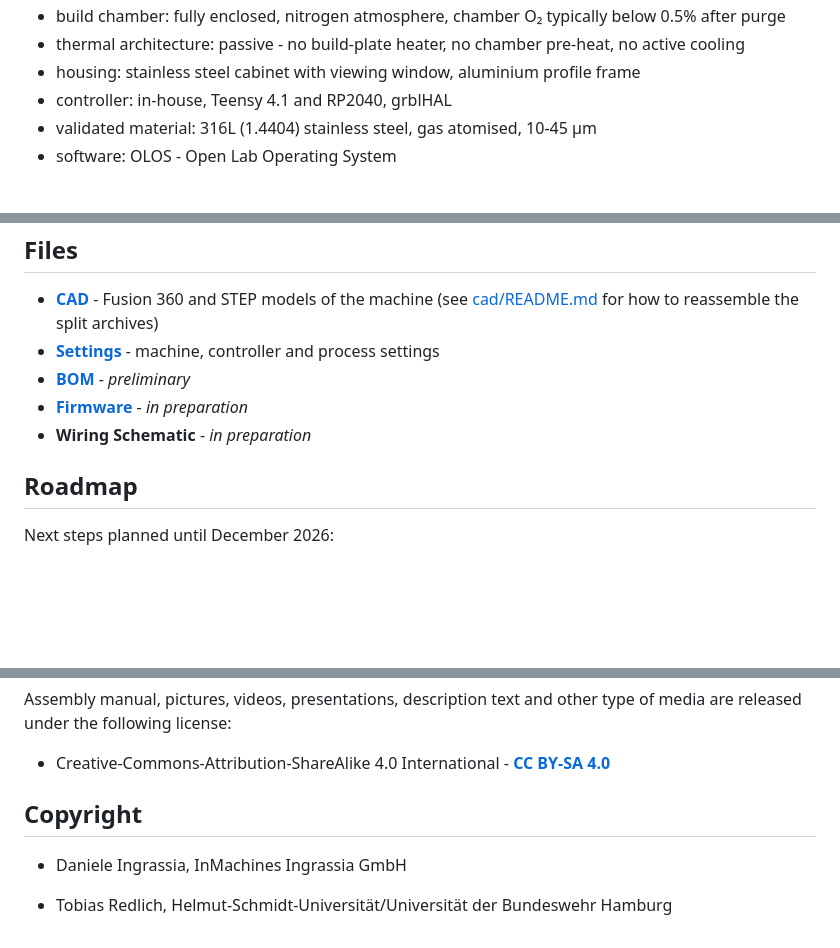
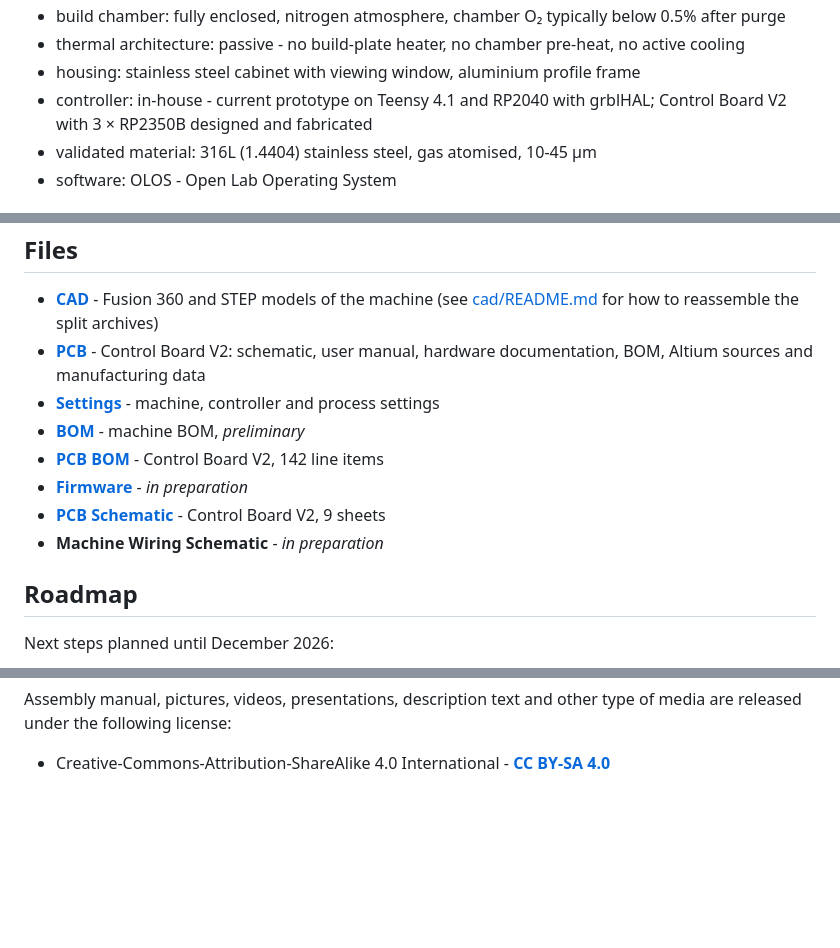
Before and after one commit to Open-Industrial-Starter-Kit/metal-3d-printer, a Markdown page: README.md, 3 parts joined by grey strips. Rendered like a GitHub page; blank space fills up the shorter version.

```diff
--- a/README.md
+++ b/README.md
@@ -32,7 +32,7 @@ Specifications
 - build chamber: fully enclosed, nitrogen atmosphere, chamber O₂ typically below 0.5% after purge
 - thermal architecture: passive - no build-plate heater, no chamber pre-heat, no active cooling
 - housing: stainless steel cabinet with viewing window, aluminium profile frame
-- controller: in-house, Teensy 4.1 and RP2040, grblHAL
+- controller: in-house - current prototype on Teensy 4.1 and RP2040 with grblHAL; Control Board V2 with 3 × RP2350B designed and fabricated
 - validated material: 316L (1.4404) stainless steel, gas atomised, 10-45 µm
 - software: OLOS - Open Lab Operating System
 
@@ -130,10 +162,13 @@ Files
 --
 
 - **[CAD](cad)** - Fusion 360 and STEP models of the machine (see [cad/README.md](cad/README.md) for how to reassemble the split archives)
+- **[PCB](pcb)** - Control Board V2: schematic, user manual, hardware documentation, BOM, Altium sources and manufacturing data
 - **[Settings](settings/OISK_Metal_3D_Printer_Settings.xlsx)** - machine, controller and process settings
-- **[BOM](OISK_Metal_3D_Printer_BOM_Preliminary.xlsx)** - *preliminary*
+- **[BOM](OISK_Metal_3D_Printer_BOM_Preliminary.xlsx)** - machine BOM, *preliminary*
+- **[PCB BOM](pcb/BOM/MetalPrinterV2_BOM_2026-06-15.xlsx)** - Control Board V2, 142 line items
 - **[Firmware](firmware)** - *in preparation*
-- **Wiring Schematic** - *in preparation*
+- **[PCB Schematic](pcb/MetalPrinter_V2_Schematic.pdf)** - Control Board V2, 9 sheets
+- **Machine Wiring Schematic** - *in preparation*
 
 Roadmap
 --
@@ -188,10 +223,3 @@ Hardware design, CAD and PCB files, BOM, settings and other technical or design
 Assembly manual, pictures, videos, presentations, description text and other type of media are released under the following license:
 
 - Creative-Commons-Attribution-ShareAlike 4.0 International - **[CC BY-SA 4.0](LICENSE_CC_BY_SA_4.0.txt)**
-
-Copyright
---
-
-- Daniele Ingrassia, InMachines Ingrassia GmbH
-
-- Tobias Redlich, Helmut-Schmidt-Universität/Universität der Bundeswehr Hamburg
```
Also changed, not shown: other parts of README.md (+32 -0 lines), pcb/MetalPrinter_V2_Documentation.md (added, +176 -0 lines), pcb/README.md (added, +85 -0 lines), media/OISK_Metal_3D_Printer_Control_Board.jpg (added), media/OISK_Metal_3D_Printer_Control_Board_Detail.jpg (added), 12 other files.
